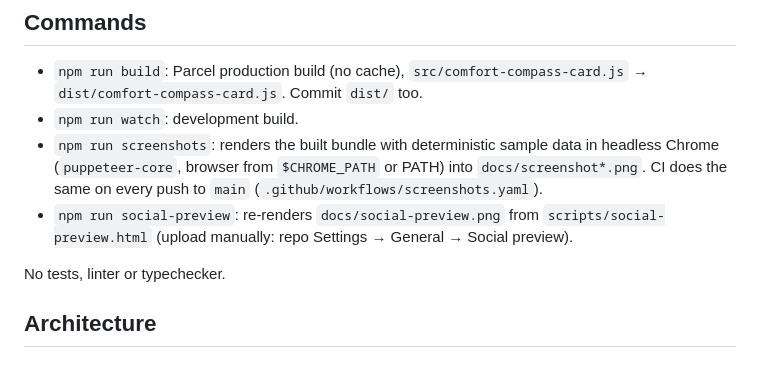
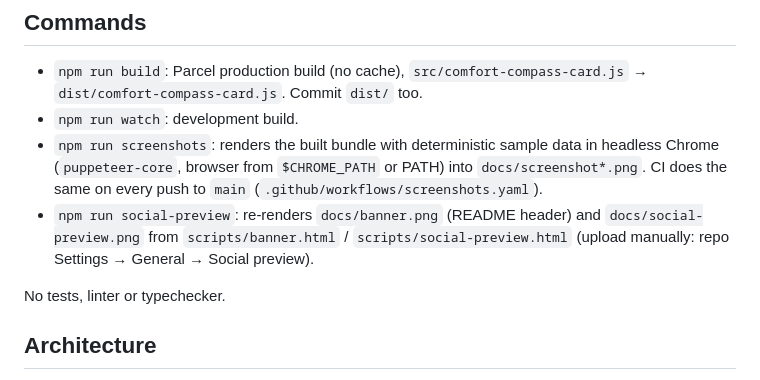
Before and after one commit to retomarek/comfort-compass-card, a Markdown page: CLAUDE.md, the part around the change. Drawn GitHub-style.

```diff
--- a/CLAUDE.md
+++ b/CLAUDE.md
@@ -11,7 +11,7 @@ A Home Assistant custom dashboard card (Lit + Parcel, no D3) distributed through
 - `npm run build`: Parcel production build (no cache), `src/comfort-compass-card.js` → `dist/comfort-compass-card.js`. Commit `dist/` too.
 - `npm run watch`: development build.
 - `npm run screenshots`: renders the built bundle with deterministic sample data in headless Chrome (`puppeteer-core`, browser from `$CHROME_PATH` or PATH) into `docs/screenshot*.png`. CI does the same on every push to `main` (`.github/workflows/screenshots.yaml`).
-- `npm run social-preview`: re-renders `docs/social-preview.png` from `scripts/social-preview.html` (upload manually: repo Settings → General → Social preview).
+- `npm run social-preview`: re-renders `docs/banner.png` (README header) and `docs/social-preview.png` from `scripts/banner.html` / `scripts/social-preview.html` (upload manually: repo Settings → General → Social preview).
 
 No tests, linter or typechecker.
 
```
Also changed, not shown: CHANGELOG.md (+8 -1 lines), README.md (+1 -8 lines), docs/banner.png (added), docs/social-preview.png, 5 other files.
